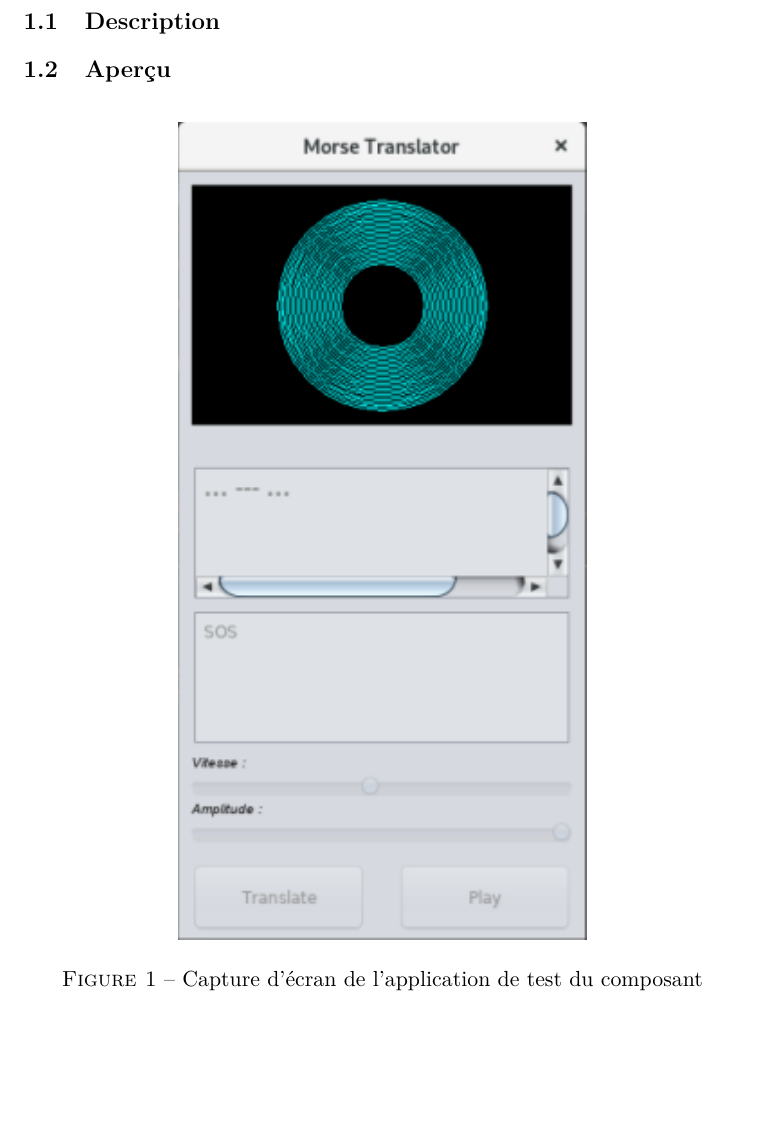
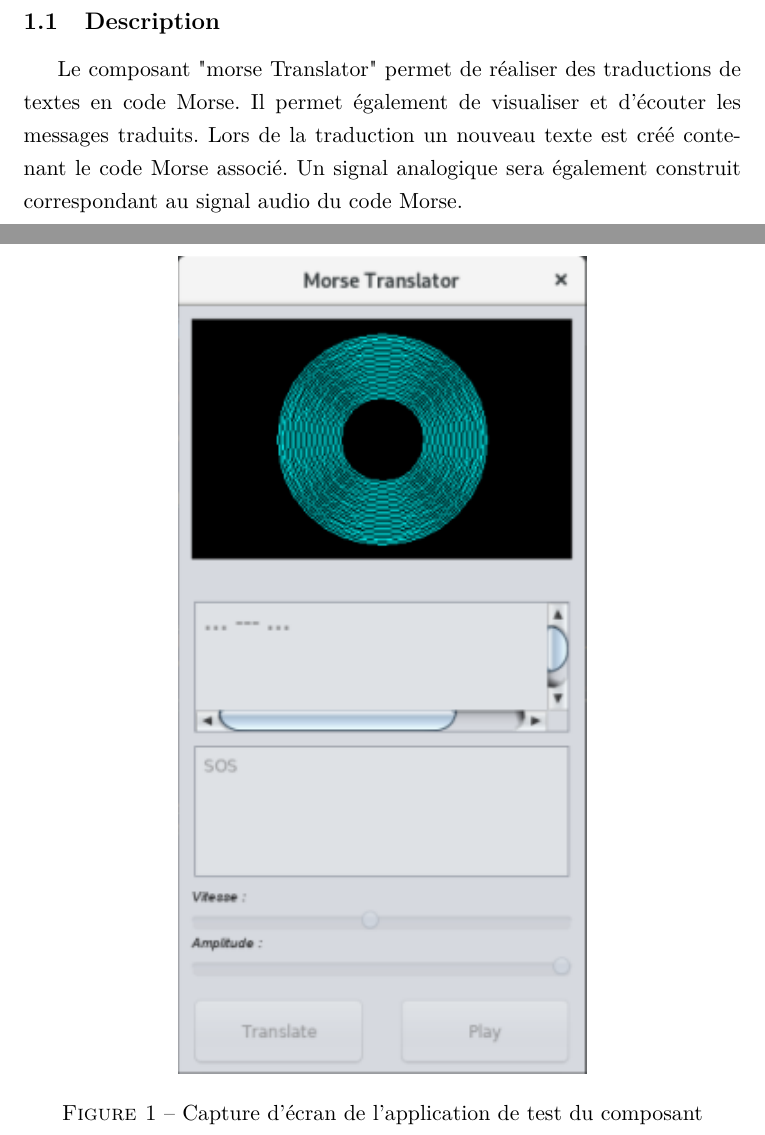
Before and after one commit to LaroyenneG/Morse-Tranlator, a LaTeX document (document/Morse-Tranlator.tex): part of page 3 of 5 before the commit and two parts of pages 3 and 4 of 6 after it, the two joined at a grey line, cut so that both start at the same text, the shorter picture padded with empty space. Compiled offline with pdfLaTeX.

```diff
--- a/document/Morse-Tranlator.tex
+++ b/document/Morse-Tranlator.tex
@@ -38,6 +38,8 @@
 
 	\section{Présentation}
 	\subsection{Description}
+	Le composant "morse Translator" permet de réaliser des traductions de textes en code Morse. Il permet également de visualiser et d'écouter les messages traduits.
+	Lors de la traduction un nouveau texte est créé contenant le code Morse associé. Un signal analogique sera également construit correspondant au signal audio du code Morse.
 
 
     \subsection{Aperçu}
```
Also changed, not shown: 1 other file.
